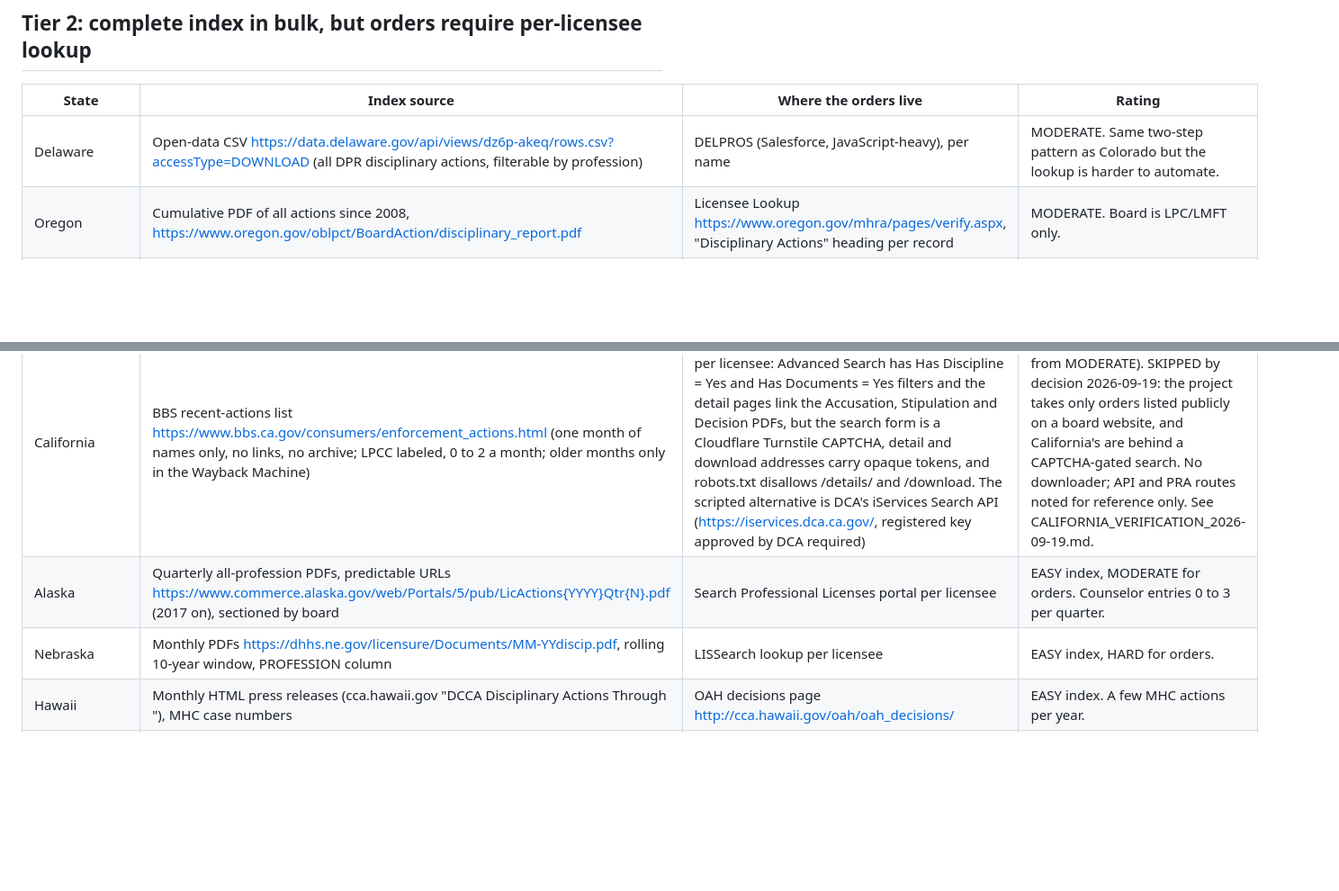
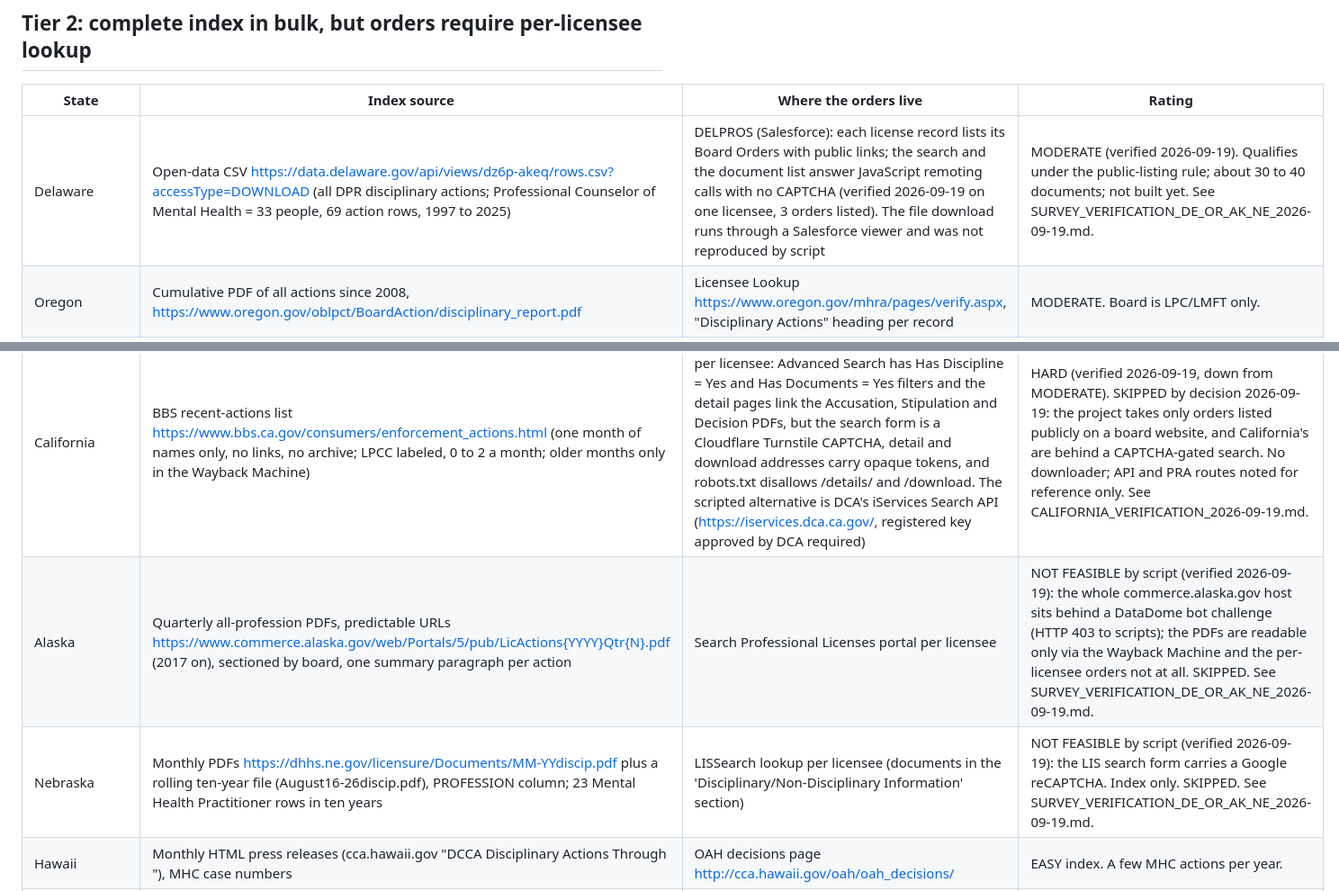
Before and after one commit to richardstrebeck-create/qti-converter, a Markdown page: board-orders/STATE_SURVEY_2026-09-18.md, 2 parts joined by grey strips. Shown at 90% size. Rendered like a GitHub page; blank space fills up the shorter version.

```diff
--- a/board-orders/STATE_SURVEY_2026-09-18.md
+++ b/board-orders/STATE_SURVEY_2026-09-18.md
@@ -41,11 +41,11 @@ state is only "easy" if the order PDFs are linked in bulk.
 
 | State | Index source | Where the orders live | Rating |
 |---|---|---|---|
-| Delaware | Open-data CSV https://data.delaware.gov/api/views/dz6p-akeq/rows.csv?accessType=DOWNLOAD (all DPR disciplinary actions, filterable by profession) | DELPROS (Salesforce, JavaScript-heavy), per name | MODERATE. Same two-step pattern as Colorado but the lookup is harder to automate. |
+| Delaware | Open-data CSV https://data.delaware.gov/api/views/dz6p-akeq/rows.csv?accessType=DOWNLOAD (all DPR disciplinary actions; Professional Counselor of Mental Health = 33 people, 69 action rows, 1997 to 2025) | DELPROS (Salesforce): each license record lists its Board Orders with public links; the search and the document list answer JavaScript remoting calls with no CAPTCHA (verified 2026-09-19 on one licensee, 3 orders listed). The file download runs through a Salesforce viewer and was not reproduced by script | MODERATE (verified 2026-09-19). Qualifies under the public-listing rule; about 30 to 40 documents; not built yet. See SURVEY_VERIFICATION_DE_OR_AK_NE_2026-09-19.md. |
 | Oregon | Cumulative PDF of all actions since 2008, https://www.oregon.gov/oblpct/BoardAction/disciplinary_report.pdf | Licensee Lookup https://www.oregon.gov/mhra/pages/verify.aspx, "Disciplinary Actions" heading per record | MODERATE. Board is LPC/LMFT only. |
 | California | BBS recent-actions list https://www.bbs.ca.gov/consumers/enforcement_actions.html (one month of names only, no links, no archive; LPCC labeled, 0 to 2 a month; older months only in the Wayback Machine) | DCA License Search https://search.dca.ca.gov/ per licensee: Advanced Search has Has Discipline = Yes and Has Documents = Yes filters and the detail pages link the Accusation, Stipulation and Decision PDFs, but the search form is a Cloudflare Turnstile CAPTCHA, detail and download addresses carry opaque tokens, and robots.txt disallows /details/ and /download. The scripted alternative is DCA's iServices Search API (https://iservices.dca.ca.gov/, registered key approved by DCA required) | HARD (verified 2026-09-19, down from MODERATE). SKIPPED by decision 2026-09-19: the project takes only orders listed publicly on a board website, and California's are behind a CAPTCHA-gated search. No downloader; API and PRA routes noted for reference only. See CALIFORNIA_VERIFICATION_2026-09-19.md. |
-| Alaska | Quarterly all-profession PDFs, predictable URLs https://www.commerce.alaska.gov/web/Portals/5/pub/LicActions{YYYY}Qtr{N}.pdf (2017 on), sectioned by board | Search Professional Licenses portal per licensee | EASY index, MODERATE for orders. Counselor entries 0 to 3 per quarter. |
-| Nebraska | Monthly PDFs https://dhhs.ne.gov/licensure/Documents/MM-YYdiscip.pdf, rolling 10-year window, PROFESSION column | LISSearch lookup per licensee | EASY index, HARD for orders. |
+| Alaska | Quarterly all-profession PDFs, predictable URLs https://www.commerce.alaska.gov/web/Portals/5/pub/LicActions{YYYY}Qtr{N}.pdf (2017 on), sectioned by board, one summary paragraph per action | Search Professional Licenses portal per licensee | NOT FEASIBLE by script (verified 2026-09-19): the whole commerce.alaska.gov host sits behind a DataDome bot challenge (HTTP 403 to scripts); the PDFs are readable only via the Wayback Machine and the per-licensee orders not at all. SKIPPED. See SURVEY_VERIFICATION_DE_OR_AK_NE_2026-09-19.md. |
+| Nebraska | Monthly PDFs https://dhhs.ne.gov/licensure/Documents/MM-YYdiscip.pdf plus a rolling ten-year file (August16-26discip.pdf), PROFESSION column; 23 Mental Health Practitioner rows in ten years | LISSearch lookup per licensee (documents in the 'Disciplinary/Non-Disciplinary Information' section) | NOT FEASIBLE by script (verified 2026-09-19): the LIS search form carries a Google reCAPTCHA. Index only. SKIPPED. See SURVEY_VERIFICATION_DE_OR_AK_NE_2026-09-19.md. |
 | Hawaii | Monthly HTML press releases (cca.hawaii.gov "DCCA Disciplinary Actions Through <Month> <Year>"), MHC case numbers | OAH decisions page http://cca.hawaii.gov/oah/oah_decisions/ | EASY index. A few MHC actions per year. |
 | Connecticut | Quarterly HTML Regulatory Action Reports https://portal.ct.gov/dph/regulatory-action-report/regulatory-action-report, LPC entries labeled, 2013 on | eLicense per licensee | EASY index. Summaries are fairly detailed (sanction, penalty, probation terms). |
 | New York | Searchable HTML summaries since 1994, https://www.op.nysed.gov/enforcement/enforcement-actions, profession filter, query-string pagination | No order PDFs found | EASY index, no orders. Summaries are one paragraph. |
```
Also changed, not shown: board-orders/SURVEY_VERIFICATION_DE_OR_AK_NE_2026-09-19.md (added, +146 -0 lines).
